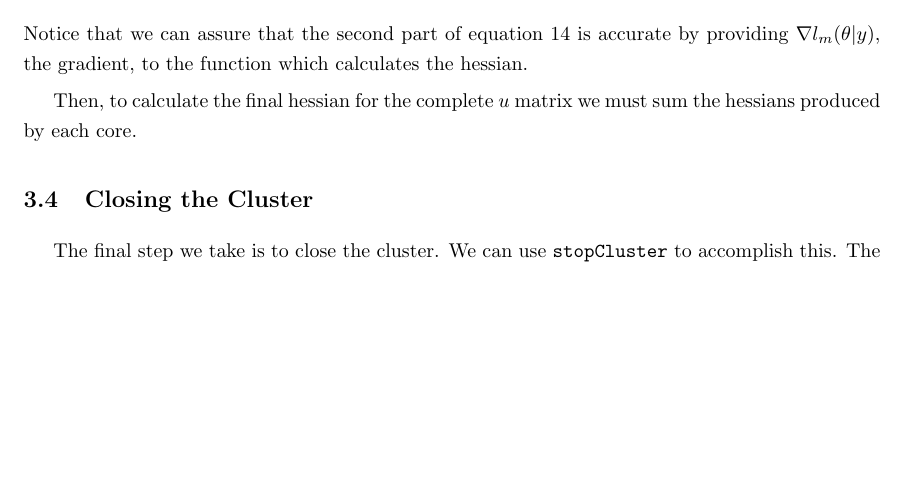
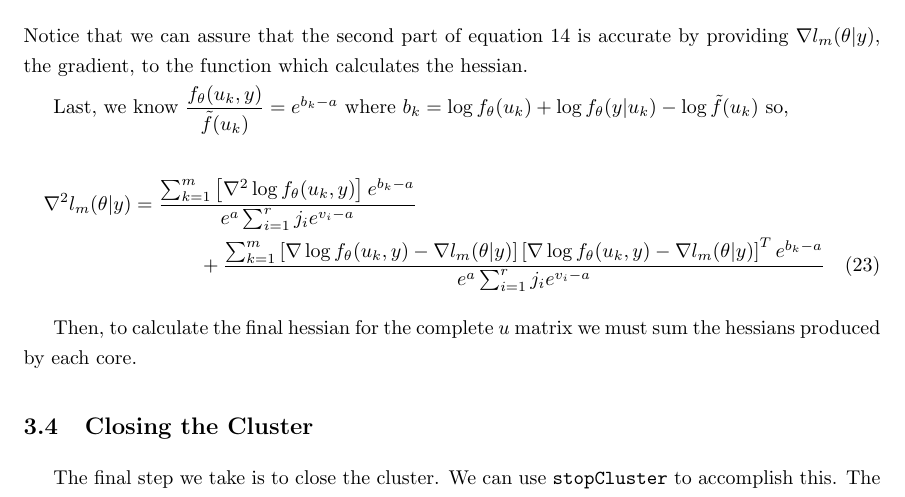
Before and after one commit to bensonsyd/GLMMwithParallel, a LaTeX paper (ParallelDesignDoc/DesignDocGLMM.tex): part of page 7 of 7, cut so that both start at the same text, the shorter picture padded with empty space. Compiled offline with pdfLaTeX.

Commit message:
updating design doc

```diff
--- a/ParallelDesignDoc/DesignDocGLMM.tex
+++ b/ParallelDesignDoc/DesignDocGLMM.tex
@@ -189,6 +189,13 @@ Finally, we approach the calculations for the hessian. First, we know that the e
 
 \noindent Notice that we can assure that the second part of equation 14 is accurate by providing $\nabla l_m (\theta|y)$, the gradient, to the function which calculates the hessian.
 
+Last, we know $\dfrac{f_\theta(u_k, y)}{\tilde{f}(u_k)} = e^{b_k -a}$ where $b_k = \log f_\theta (u_k) + \log f_\theta (y|u_k) - \log  \tilde{f} (u_k)$ so,
+
+\begin{multline}
+\nabla^2 l_m(\theta|y)= \dfrac{   \sum_{k=1}^m \left[ \nabla^2 \log f_\theta(u_k,y)     \right]  e^{b_k-a}  }{e^a \sum_{i=1}^r j_i e^{v_i - a}}\\
++ \dfrac{   \sum_{k=1}^m \left[ \nabla \log f_\theta(u_k,y)  - \nabla l_m(\theta|y)   \right] \left[ \nabla \log f_\theta(u_k,y)  -\nabla l_m(\theta|y)  \right]^T  e^{b_k-a}}{e^a \sum_{i=1}^r j_i e^{v_i - a}}
+\end{multline}
+
 Then, to calculate the final hessian for the complete $u$ matrix we must sum the hessians produced by each core.
 
 \subsection{Closing the Cluster}
```
Also changed, not shown: ParallelDesignDoc/DesignDocGLMM.pdf, 1 other file.
